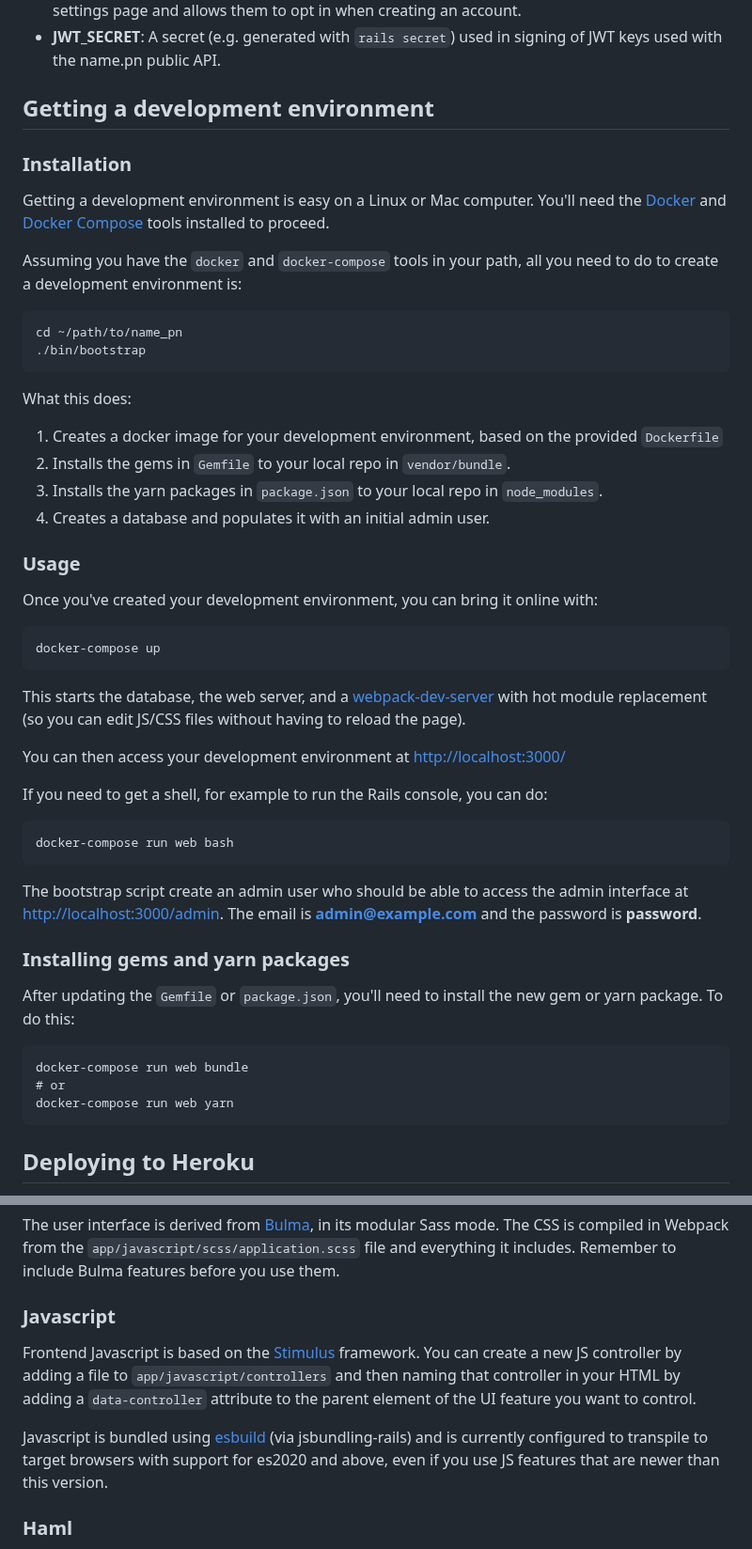
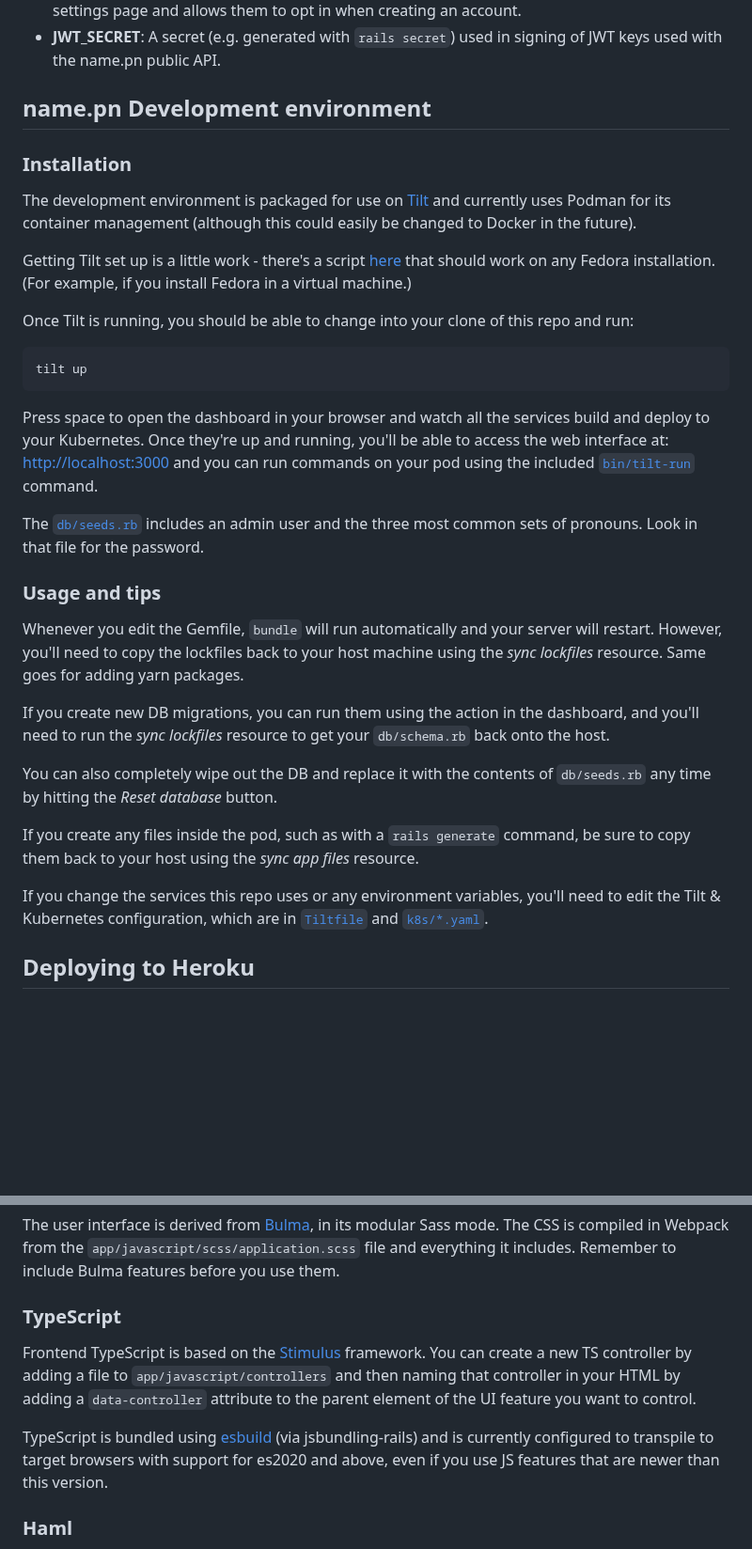
Before and after one commit to fishpercolator/name.pn, a Markdown page: README.md, 2 parts joined by grey strips. Shown at 94% size. Drawn GitHub-style; blank space fills up the shorter version.

Commit message:
Update README with new dev env instructions

````diff
--- a/README.md
+++ b/README.md
@@ -19,49 +19,35 @@ Variables that can be used to configure the app are:
 * **BUTTONDOWN_API_KEY**: If set, enables the Buttondown mailing list integration on the user's settings page and allows them to opt in when creating an account.
 * **JWT_SECRET**: A secret (e.g. generated with `rails secret`) used in signing of JWT keys used with the name.pn public API.
 
-## Getting a development environment
+## name.pn Development environment
 
 ### Installation
 
-Getting a development environment is easy on a Linux or Mac computer. You'll need the [Docker](https://www.docker.com/get-started) and [Docker Compose](https://docs.docker.com/compose/) tools installed to proceed.
+The development environment is packaged for use on [Tilt](https://tilt.dev/) and currently uses Podman for its container management (although this could easily be changed to Docker in the future).
 
-Assuming you have the `docker` and `docker-compose` tools in your path, all you need to do to create a development environment is:
+Getting Tilt set up is a little work - there's a script [here](https://github.com/fishpercolator/silverblue-tilt) that should work on any Fedora installation. (For example, if you install Fedora in a virtual machine.)
 
-```sh
-cd ~/path/to/name_pn
-./bin/bootstrap
+Once Tilt is running, you should be able to change into your clone of this repo and run:
+
+```
+tilt up
 ```
 
-What this does:
+Press space to open the dashboard in your browser and watch all the services build and deploy to your Kubernetes. Once they're up and running, you'll be able to access the web interface at: <http://localhost:3000> and you can run commands on your pod using the included [`bin/tilt-run`](bin/tilt-run) command.
 
-1. Creates a docker image for your development environment, based on the provided `Dockerfile`
-2. Installs the gems in `Gemfile` to your local repo in `vendor/bundle`.
-3. Installs the yarn packages in `package.json` to your local repo in `node_modules`.
-4. Creates a database and populates it with an initial admin user.
+The [`db/seeds.rb`](db/seeds.rb) includes an admin user and the three most common sets of pronouns. Look in that file for the password.
 
-### Usage
+### Usage and tips
 
-Once you've created your development environment, you can bring it online with:
+Whenever you edit the Gemfile, `bundle` will run automatically and your server will restart. However, you'll need to copy the lockfiles back to your host machine using the *sync lockfiles* resource. Same goes for adding yarn packages.
 
-    docker-compose up
+If you create new DB migrations, you can run them using the action in the dashboard, and you'll need to run the *sync lockfiles* resource to get your `db/schema.rb` back onto the host.
 
-This starts the database, the web server, and a [webpack-dev-server](https://github.com/webpack/webpack-dev-server) with hot module replacement (so you can edit JS/CSS files without having to reload the page).
+You can also completely wipe out the DB and replace it with the contents of `db/seeds.rb` any time by hitting the *Reset database* button.
 
-You can then access your development environment at <http://localhost:3000/>
+If you create any files inside the pod, such as with a `rails generate` command, be sure to copy them back to your host using the *sync app files* resource.
 
-If you need to get a shell, for example to run the Rails console, you can do:
-
-    docker-compose run web bash
-
-The bootstrap script create an admin user who should be able to access the admin interface at <http://localhost:3000/admin>. The email is **admin@example.com** and the password is **password**.
-
-### Installing gems and yarn packages
-
-After updating the `Gemfile` or `package.json`, you'll need to install the new gem or yarn package. To do this:
-
-    docker-compose run web bundle
-    # or
-    docker-compose run web yarn
+If you change the services this repo uses or any environment variables, you'll need to edit the Tilt & Kubernetes configuration, which are in [`Tiltfile`](Tiltfile) and [`k8s/*.yaml`](k8s/).
 
 ## Deploying to Heroku
 
@@ -118,11 +106,11 @@ This is a [Rails](https://rubyonrails.org/) 7.x application, and comes with all
 
 The user interface is derived from [Bulma](https://bulma.io/documentation/), in its modular Sass mode. The CSS is compiled in Webpack from the `app/javascript/scss/application.scss` file and everything it includes. Remember to include Bulma features before you use them.
 
-### Javascript
+### TypeScript
 
-Frontend Javascript is based on the [Stimulus](https://stimulusjs.org/) framework. You can create a new JS controller by adding a file to `app/javascript/controllers` and then naming that controller in your HTML by adding a `data-controller` attribute to the parent element of the UI feature you want to control.
+Frontend TypeScript is based on the [Stimulus](https://stimulusjs.org/) framework. You can create a new TS controller by adding a file to `app/javascript/controllers` and then naming that controller in your HTML by adding a `data-controller` attribute to the parent element of the UI feature you want to control.
 
-Javascript is bundled using [esbuild](https://esbuild.github.io/) (via jsbundling-rails) and is currently configured to transpile to target browsers with support for es2020 and above, even if you use JS features that are newer than this version.
+TypeScript is bundled using [esbuild](https://esbuild.github.io/) (via jsbundling-rails) and is currently configured to transpile to target browsers with support for es2020 and above, even if you use JS features that are newer than this version.
 
 ### Haml
 
````
Also changed, not shown: other parts of README.md (+2 -0 lines).
